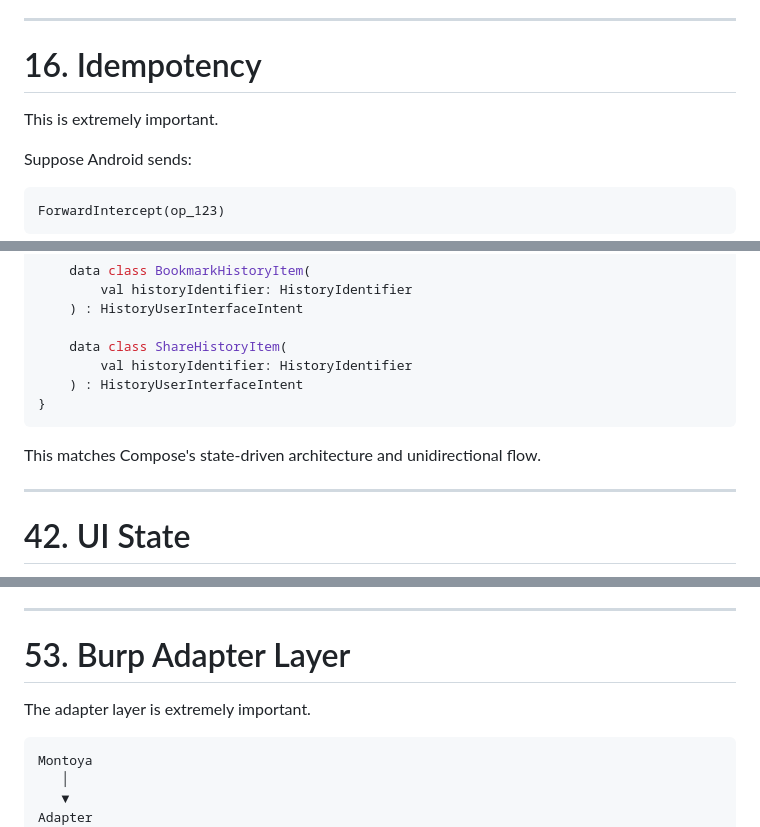
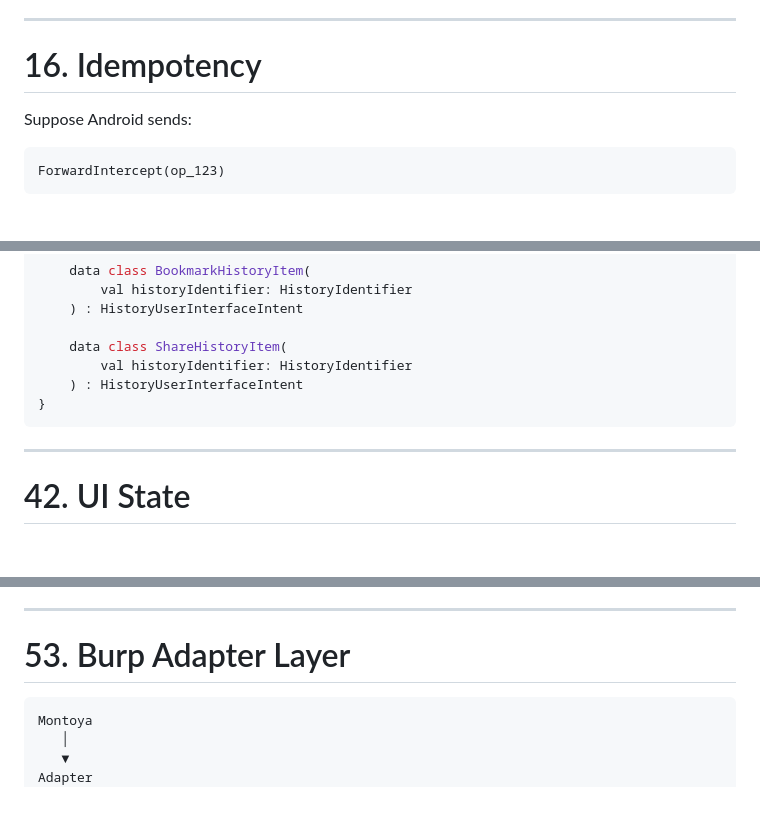
Before and after one commit to ctkqiang/BurpSuiteRemote, a Markdown page: .trae/plan.md, 3 parts joined by grey strips. Drawn GitHub-style; blank space fills up the shorter version.

````diff
--- a/.trae/plan.md
+++ b/.trae/plan.md
@@ -805,8 +803,6 @@ This enables idempotency.
 ---
 
 # 16. Idempotency
-
-This is extremely important.
 
 Suppose Android sends:
 
@@ -1849,8 +1841,6 @@ sealed interface HistoryUserInterfaceIntent {
 }
 ```
 
-This matches Compose's state-driven architecture and unidirectional flow.
-
 ---
 
 # 42. UI State
@@ -2216,8 +2206,6 @@ Identifier and declaration names in the extension follow the same long-form, acr
 
 # 53. Burp Adapter Layer
 
-The adapter layer is extremely important.
-
 ```text
 Montoya
    │
````
Also changed, not shown: other parts of .trae/plan.md (+4 -18 lines), .trae/rules.md (+9 -10 lines).
